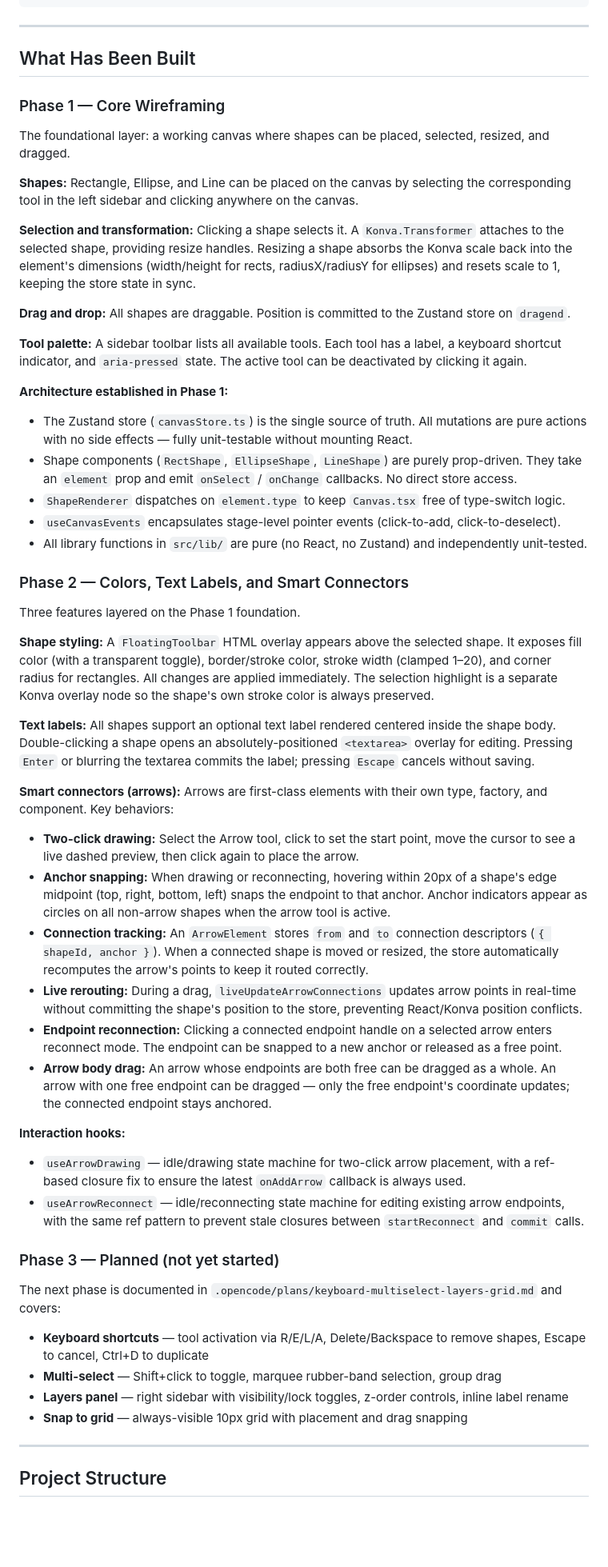
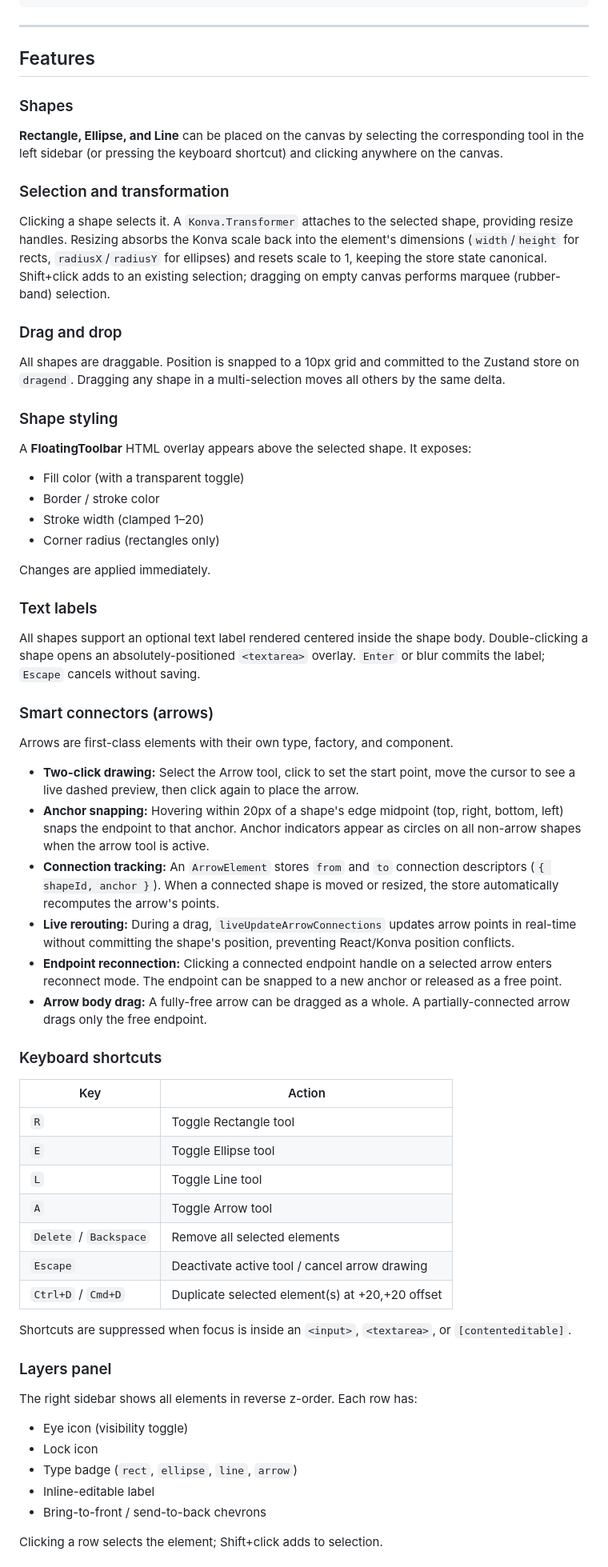
Before and after one commit to ramongr/mCanva, a Markdown page: README.md, the part around one of its changes. Shown at 80% size. GitHub-like rendering; blank space fills up the shorter version.

Commit message:
docs: rewrite README with screenshots, accurate feature list, and current project state

```diff
--- a/README.md
+++ b/README.md
@@ -68,58 +90,67 @@ just opencode
 
 ---
 
-## What Has Been Built
+## Features
 
-### Phase 1 — Core Wireframing
+### Shapes
 
-The foundational layer: a working canvas where shapes can be placed, selected, resized, and dragged.
+**Rectangle, Ellipse, and Line** can be placed on the canvas by selecting the corresponding tool in the left sidebar (or pressing the keyboard shortcut) and clicking anywhere on the canvas.
 
-**Shapes:** Rectangle, Ellipse, and Line can be placed on the canvas by selecting the corresponding tool in the left sidebar and clicking anywhere on the canvas.
+### Selection and transformation
 
-**Selection and transformation:** Clicking a shape selects it. A `Konva.Transformer` attaches to the selected shape, providing resize handles. Resizing a shape absorbs the Konva scale back into the element's dimensions (width/height for rects, radiusX/radiusY for ellipses) and resets scale to 1, keeping the store state in sync.
+Clicking a shape selects it. A `Konva.Transformer` attaches to the selected shape, providing resize handles. Resizing absorbs the Konva scale back into the element's dimensions (`width`/`height` for rects, `radiusX`/`radiusY` for ellipses) and resets scale to 1, keeping the store state canonical. Shift+click adds to an existing selection; dragging on empty canvas performs marquee (rubber-band) selection.
 
-**Drag and drop:** All shapes are draggable. Position is committed to the Zustand store on `dragend`.
+### Drag and drop
 
-**Tool palette:** A sidebar toolbar lists all available tools. Each tool has a label, a keyboard shortcut indicator, and `aria-pressed` state. The active tool can be deactivated by clicking it again.
+All shapes are draggable. Position is snapped to a 10px grid and committed to the Zustand store on `dragend`. Dragging any shape in a multi-selection moves all others by the same delta.
 
-**Architecture established in Phase 1:**
-- The Zustand store (`canvasStore.ts`) is the single source of truth. All mutations are pure actions with no side effects — fully unit-testable without mounting React.
-- Shape components (`RectShape`, `EllipseShape`, `LineShape`) are purely prop-driven. They take an `element` prop and emit `onSelect` / `onChange` callbacks. No direct store access.
-- `ShapeRenderer` dispatches on `element.type` to keep `Canvas.tsx` free of type-switch logic.
-- `useCanvasEvents` encapsulates stage-level pointer events (click-to-add, click-to-deselect).
-- All library functions in `src/lib/` are pure (no React, no Zustand) and independently unit-tested.
+### Shape styling
 
-### Phase 2 — Colors, Text Labels, and Smart Connectors
+A **FloatingToolbar** HTML overlay appears above the selected shape. It exposes:
+- Fill color (with a transparent toggle)
+- Border / stroke color
+- Stroke width (clamped 1–20)
+- Corner radius (rectangles only)
 
-Three features layered on the Phase 1 foundation.
+Changes are applied immediately.
 
-**Shape styling:** A `FloatingToolbar` HTML overlay appears above the selected shape. It exposes fill color (with a transparent toggle), border/stroke color, stroke width (clamped 1–20), and corner radius for rectangles. All changes are applied immediately. The selection highlight is a separate Konva overlay node so the shape's own stroke color is always preserved.
+### Text labels
 
-**Text labels:** All shapes support an optional text label rendered centered inside the shape body. Double-clicking a shape opens an absolutely-positioned `<textarea>` overlay for editing. Pressing `Enter` or blurring the textarea commits the label; pressing `Escape` cancels without saving.
+All shapes support an optional text label rendered centered inside the shape body. Double-clicking a shape opens an absolutely-positioned `<textarea>` overlay. `Enter` or blur commits the label; `Escape` cancels without saving.
 
-**Smart connectors (arrows):** Arrows are first-class elements with their own type, factory, and component. Key behaviors:
+### Smart connectors (arrows)
+
+Arrows are first-class elements with their own type, factory, and component.
 
 - **Two-click drawing:** Select the Arrow tool, click to set the start point, move the cursor to see a live dashed preview, then click again to place the arrow.
-- **Anchor snapping:** When drawing or reconnecting, hovering within 20px of a shape's edge midpoint (top, right, bottom, left) snaps the endpoint to that anchor. Anchor indicators appear as circles on all non-arrow shapes when the arrow tool is active.
-- **Connection tracking:** An `ArrowElement` stores `from` and `to` connection descriptors (`{ shapeId, anchor }`). When a connected shape is moved or resized, the store automatically recomputes the arrow's points to keep it routed correctly.
-- **Live rerouting:** During a drag, `liveUpdateArrowConnections` updates arrow points in real-time without committing the shape's position to the store, preventing React/Konva position conflicts.
+- **Anchor snapping:** Hovering within 20px of a shape's edge midpoint (top, right, bottom, left) snaps the endpoint to that anchor. Anchor indicators appear as circles on all non-arrow shapes when the arrow tool is active.
+- **Connection tracking:** An `ArrowElement` stores `from` and `to` connection descriptors (`{ shapeId, anchor }`). When a connected shape is moved or resized, the store automatically recomputes the arrow's points.
+- **Live rerouting:** During a drag, `liveUpdateArrowConnections` updates arrow points in real-time without committing the shape's position, preventing React/Konva position conflicts.
 - **Endpoint reconnection:** Clicking a connected endpoint handle on a selected arrow enters reconnect mode. The endpoint can be snapped to a new anchor or released as a free point.
-- **Arrow body drag:** An arrow whose endpoints are both free can be dragged as a whole. An arrow with one free endpoint can be dragged — only the free endpoint's coordinate updates; the connected endpoint stays anchored.
+- **Arrow body drag:** A fully-free arrow can be dragged as a whole. A partially-connected arrow drags only the free endpoint.
 
-**Interaction hooks:**
-- `useArrowDrawing` — idle/drawing state machine for two-click arrow placement, with a ref-based closure fix to ensure the latest `onAddArrow` callback is always used.
-- `useArrowReconnect` — idle/reconnecting state machine for editing existing arrow endpoints, with the same ref pattern to prevent stale closures between `startReconnect` and `commit` calls.
+### Keyboard shortcuts
 
-### Phase 3 — Planned (not yet started)
+| Key | Action |
+|---|---|
+| `R` | Toggle Rectangle tool |
+| `E` | Toggle Ellipse tool |
+| `L` | Toggle Line tool |
+| `A` | Toggle Arrow tool |
+| `Delete` / `Backspace` | Remove all selected elements |
+| `Escape` | Deactivate active tool / cancel arrow drawing |
+| `Ctrl+D` / `Cmd+D` | Duplicate selected element(s) at +20,+20 offset |
 
-The next phase is documented in `.opencode/plans/keyboard-multiselect-layers-grid.md` and covers:
+Shortcuts are suppressed when focus is inside an `<input>`, `<textarea>`, or `[contenteditable]`.
 
-- **Keyboard shortcuts** — tool activation via R/E/L/A, Delete/Backspace to remove shapes, Escape to cancel, Ctrl+D to duplicate
-- **Multi-select** — Shift+click to toggle, marquee rubber-band selection, group drag
-- **Layers panel** — right sidebar with visibility/lock toggles, z-order controls, inline label rename
-- **Snap to grid** — always-visible 10px grid with placement and drag snapping
+### Layers panel
 
----
+The right sidebar shows all elements in reverse z-order. Each row has:
+- Eye icon (visibility toggle)
+- Lock icon
+- Type badge (`rect`, `ellipse`, `line`, `arrow`)
+- Inline-editable label
+- Bring-to-front / send-to-back chevrons
 
-## Project Structure
+Clicking a row selects the element; Shift+click adds to selection.
 
```
Also changed, not shown: other parts of README.md (+25 -35 lines), docs/screenshots/01-empty-canvas.png (added), docs/screenshots/02-shapes-selected.png (added), docs/screenshots/03-floating-toolbar.png (added), docs/screenshots/04-arrow-preview.png (added), docs/screenshots/05-arrow-placed.png (added), docs/screenshots/06-layers-panel.png (added).
